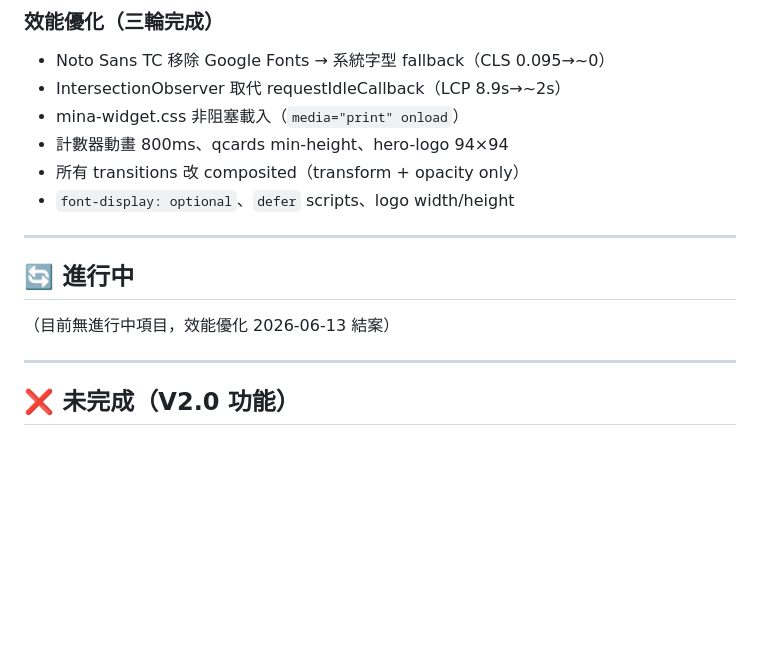
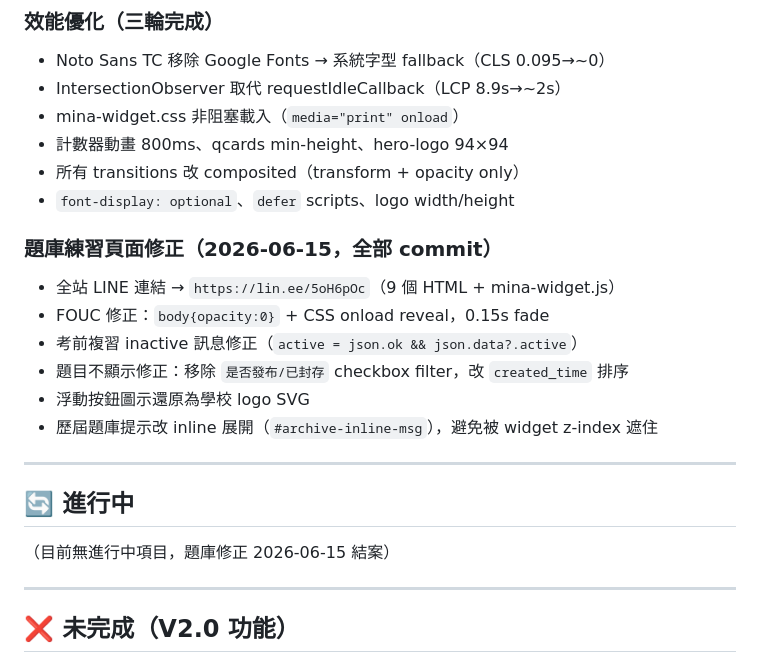
Before and after one commit to hua19911027-code/mina-website-edu, a Markdown page: PROJECT_STATE.md, the part around one of its changes. Rendered like a GitHub page; blank space fills up the shorter version.

Commit message:
docs: 更新 PROJECT_STATE.md（2026-06-15 題庫修正完成）

```diff
--- a/PROJECT_STATE.md
+++ b/PROJECT_STATE.md
@@ -42,11 +42,19 @@
 - 所有 transitions 改 composited（transform + opacity only）
 - `font-display: optional`、`defer` scripts、logo width/height
 
+### 題庫練習頁面修正（2026-06-15，全部 commit）
+- 全站 LINE 連結 → `https://lin.ee/5oH6pOc`（9 個 HTML + mina-widget.js）
+- FOUC 修正：`body{opacity:0}` + CSS onload reveal，0.15s fade
+- 考前複習 inactive 訊息修正（`active = json.ok && json.data?.active`）
+- 題目不顯示修正：移除 `是否發布/已封存` checkbox filter，改 `created_time` 排序
+- 浮動按鈕圖示還原為學校 logo SVG
+- 歷屆題庫提示改 inline 展開（`#archive-inline-msg`），避免被 widget z-index 遮住
+
 ---
 
 ## 🔄 進行中
 
-（目前無進行中項目，效能優化 2026-06-13 結案）
+（目前無進行中項目，題庫修正 2026-06-15 結案）
 
 ---
 
```
Also changed, not shown: other parts of PROJECT_STATE.md (+1 -1 lines).
